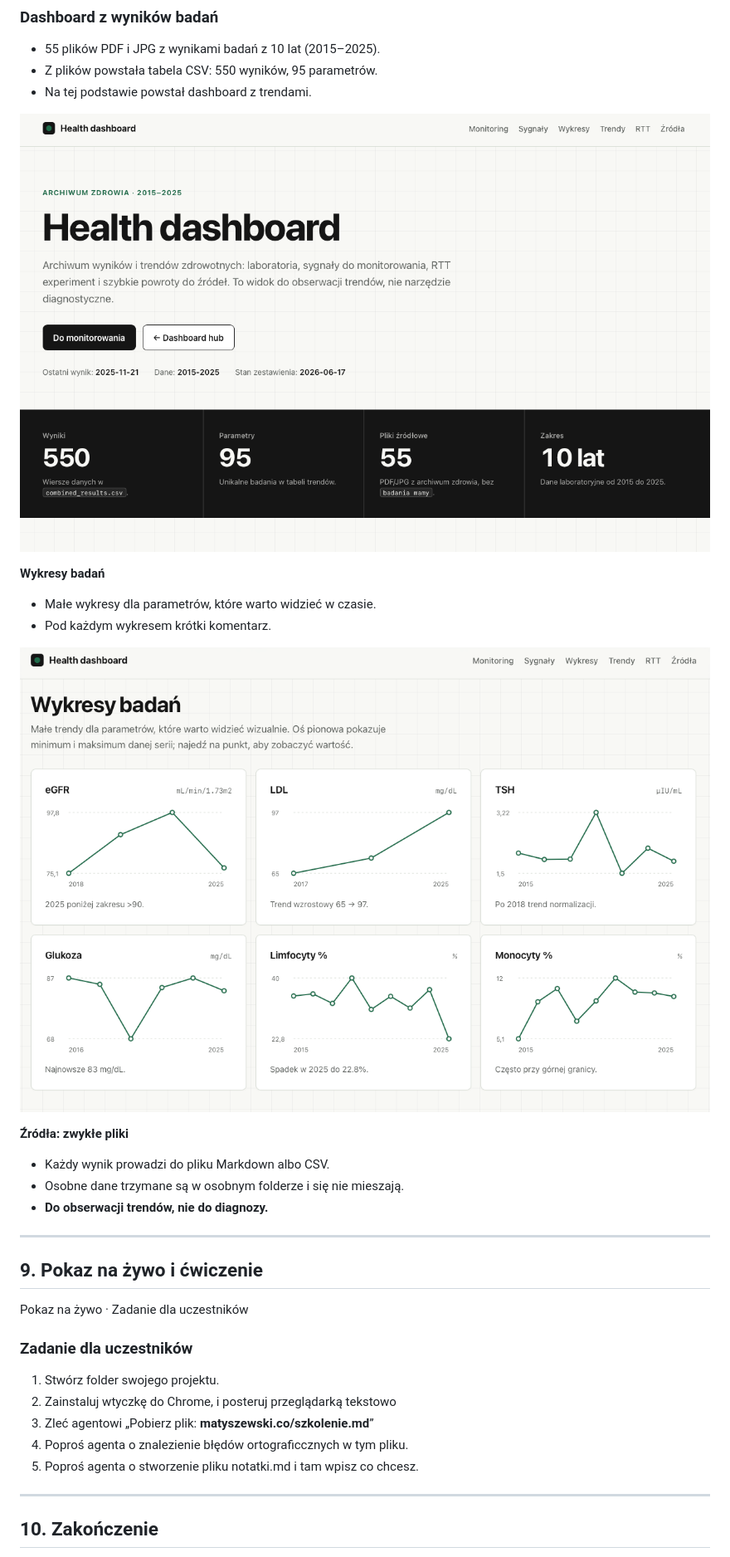
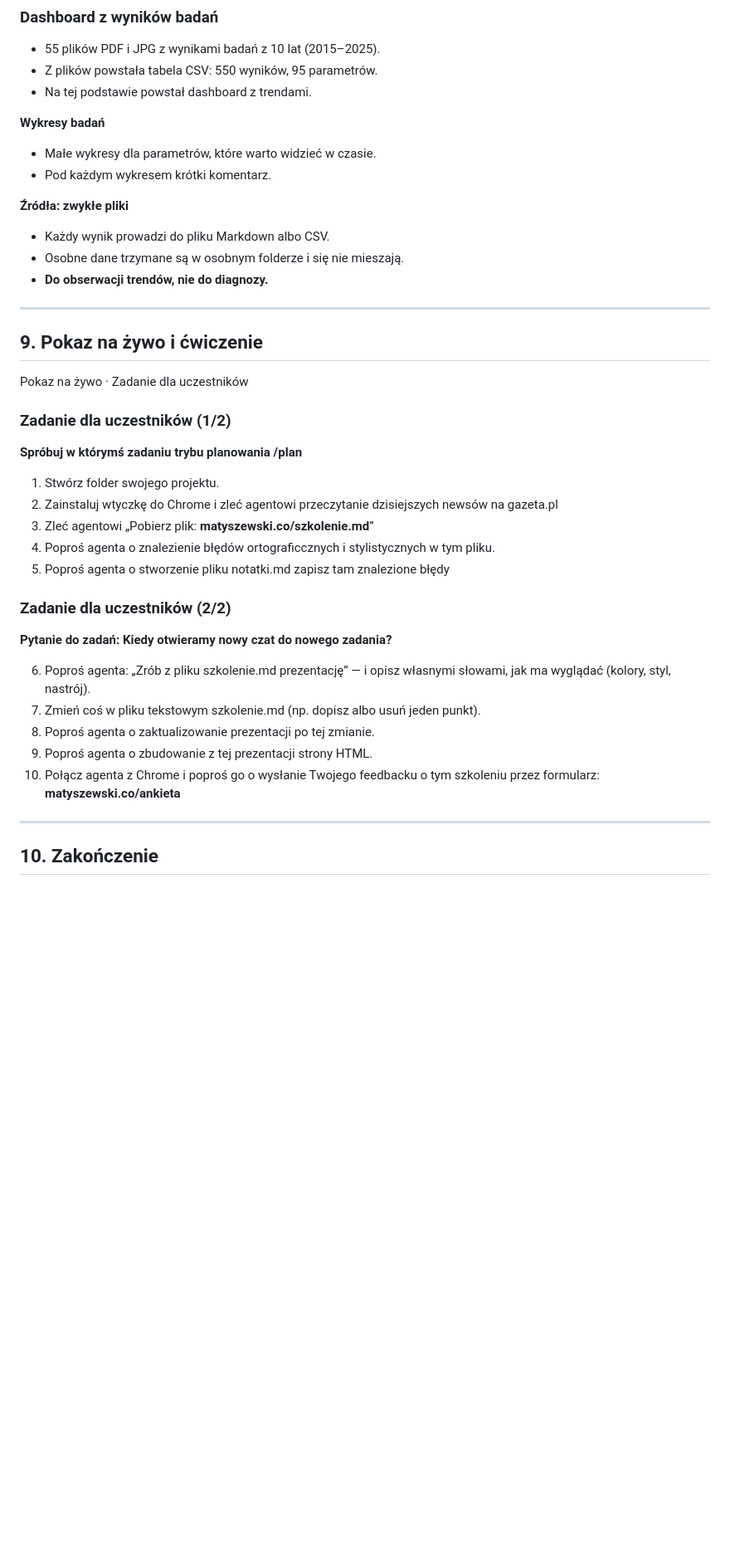
Before and after one commit to iamrobmat/matyszewski.co, a Markdown page: szkolenie.md, the part around one of its changes. Shown at 83% size. Rendered like a GitHub page; blank space fills up the shorter version.

```diff
--- a/szkolenie.md
+++ b/szkolenie.md
@@ -637,14 +592,10 @@ Co da się zbudować, gdy agent ma dobry kontekst i skille.
 - Z plików powstała tabela CSV: 550 wyników, 95 parametrów.
 - Na tej podstawie powstał dashboard z trendami.
 
-![Dashboard zdrowia: strona główna](obrazy/health-1.png)
-
 **Wykresy badań**
 
 - Małe wykresy dla parametrów, które warto widzieć w czasie.
 - Pod każdym wykresem krótki komentarz.
-
-![Dashboard zdrowia: wykresy](obrazy/health-2.png)
 
 **Źródła: zwykłe pliki**
 
@@ -658,13 +609,25 @@ Co da się zbudować, gdy agent ma dobry kontekst i skille.
 
 Pokaz na żywo · Zadanie dla uczestników
 
-### Zadanie dla uczestników
+### Zadanie dla uczestników (1/2)
+
+**Spróbuj w którymś zadaniu trybu planowania /plan**
 
 1. Stwórz folder swojego projektu.
-2. Zainstaluj wtyczkę do Chrome, i posteruj przeglądarką tekstowo
+2. Zainstaluj wtyczkę do Chrome i zleć agentowi przeczytanie dzisiejszych newsów na gazeta.pl
 3. Zleć agentowi „Pobierz plik: **matyszewski.co/szkolenie.md**”
-4. Poproś agenta o znalezienie błędów ortograficcznych w tym pliku.
-5. Poproś agenta o stworzenie pliku notatki.md i tam wpisz co chcesz.
+4. Poproś agenta o znalezienie błędów ortograficcznych i stylistycznych w tym pliku.
+5. Poproś agenta o stworzenie pliku notatki.md zapisz tam znalezione błędy
+
+### Zadanie dla uczestników (2/2)
+
+**Pytanie do zadań: Kiedy otwieramy nowy czat do nowego zadania?**
+
+6. Poproś agenta: „Zrób z pliku szkolenie.md prezentację” — i opisz własnymi słowami, jak ma wyglądać (kolory, styl, nastrój).
+7. Zmień coś w pliku tekstowym szkolenie.md (np. dopisz albo usuń jeden punkt).
+8. Poproś agenta o zaktualizowanie prezentacji po tej zmianie.
+9. Poproś agenta o zbudowanie z tej prezentacji strony HTML.
+10. Połącz agenta z Chrome i poproś go o wysłanie Twojego feedbacku o tym szkoleniu przez formularz: **matyszewski.co/ankieta**
 
 ---
 
```
Also changed, not shown: other parts of szkolenie.md (+29 -76 lines).
